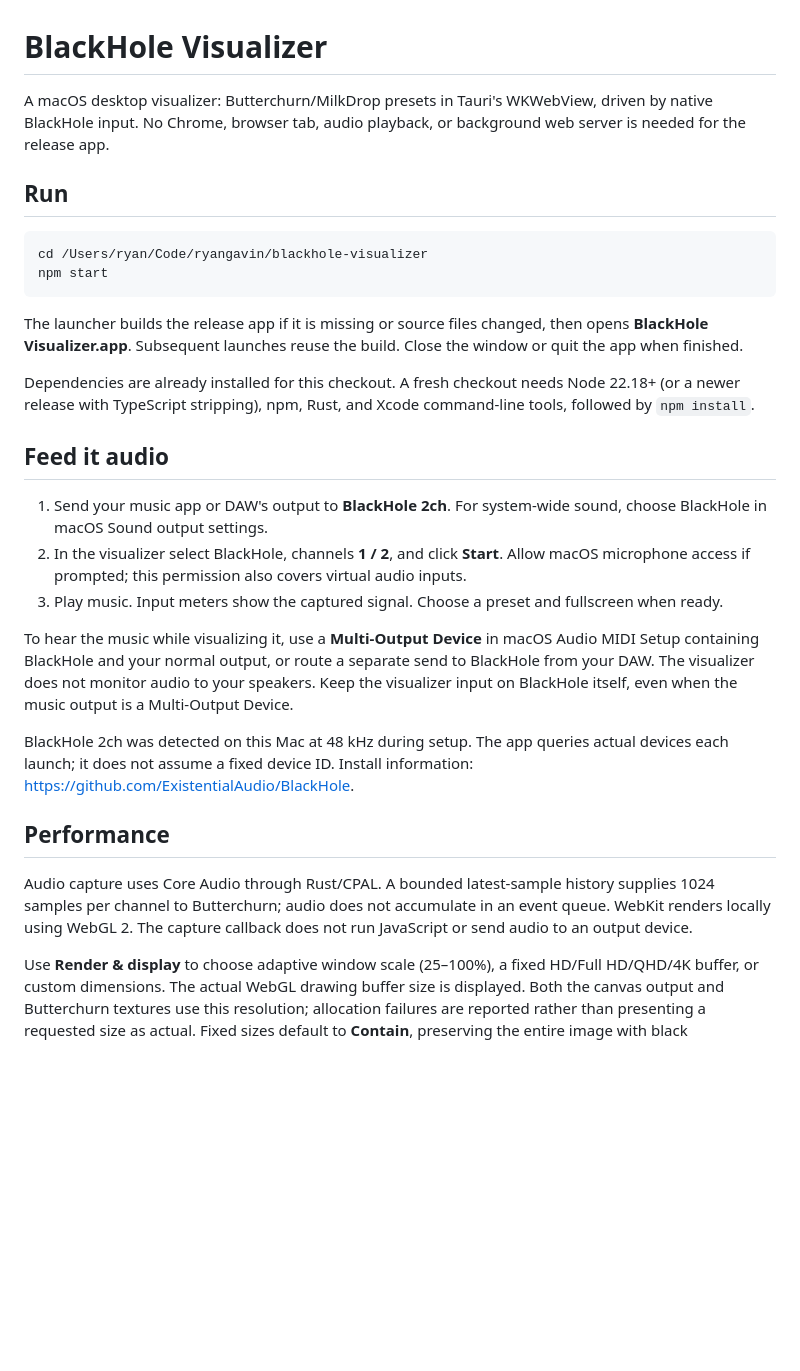
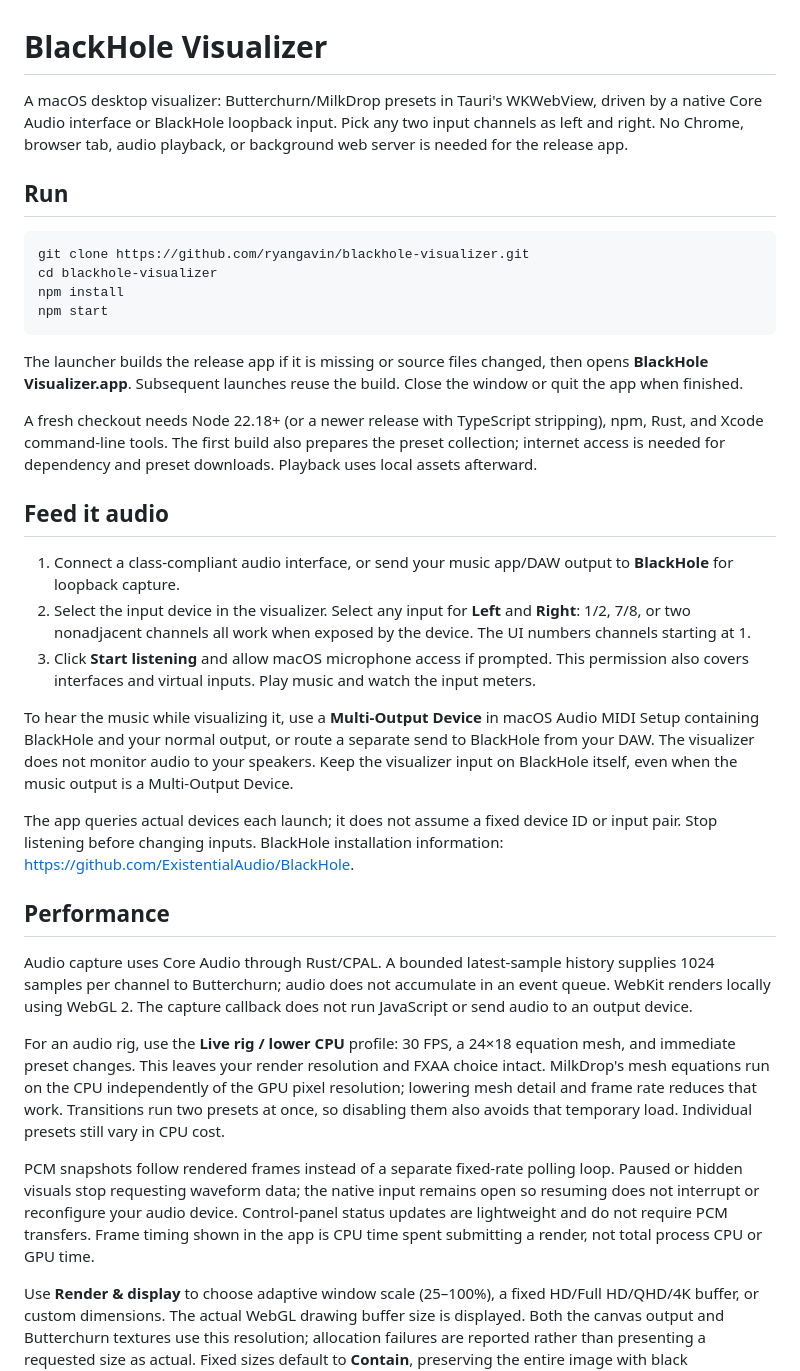
Before and after one commit to ryangavin/blackhole-visualizer, a Markdown page: README.md, the part around one of its changes. GitHub-like rendering; blank space fills up the shorter version.

Commit message:
Document interface inputs and live rig setup for public repository

````diff
--- a/README.md
+++ b/README.md
@@ -1,31 +1,37 @@
 # BlackHole Visualizer
 
-A macOS desktop visualizer: Butterchurn/MilkDrop presets in Tauri's WKWebView, driven by native BlackHole input. No Chrome, browser tab, audio playback, or background web server is needed for the release app.
+A macOS desktop visualizer: Butterchurn/MilkDrop presets in Tauri's WKWebView, driven by a native Core Audio interface or BlackHole loopback input. Pick any two input channels as left and right. No Chrome, browser tab, audio playback, or background web server is needed for the release app.
 
 ## Run
 
 ```sh
-cd /Users/ryan/Code/ryangavin/blackhole-visualizer
+git clone https://github.com/ryangavin/blackhole-visualizer.git
+cd blackhole-visualizer
+npm install
 npm start
 ```
 
 The launcher builds the release app if it is missing or source files changed, then opens **BlackHole Visualizer.app**. Subsequent launches reuse the build. Close the window or quit the app when finished.
 
-Dependencies are already installed for this checkout. A fresh checkout needs Node 22.18+ (or a newer release with TypeScript stripping), npm, Rust, and Xcode command-line tools, followed by `npm install`.
+A fresh checkout needs Node 22.18+ (or a newer release with TypeScript stripping), npm, Rust, and Xcode command-line tools. The first build also prepares the preset collection; internet access is needed for dependency and preset downloads. Playback uses local assets afterward.
 
 ## Feed it audio
 
-1. Send your music app or DAW's output to **BlackHole 2ch**. For system-wide sound, choose BlackHole in macOS Sound output settings.
-2. In the visualizer select BlackHole, channels **1 / 2**, and click **Start**. Allow macOS microphone access if prompted; this permission also covers virtual audio inputs.
-3. Play music. Input meters show the captured signal. Choose a preset and fullscreen when ready.
+1. Connect a class-compliant audio interface, or send your music app/DAW output to **BlackHole** for loopback capture.
+2. Select the input device in the visualizer. Select any input for **Left** and **Right**: 1/2, 7/8, or two nonadjacent channels all work when exposed by the device. The UI numbers channels starting at 1.
+3. Click **Start listening** and allow macOS microphone access if prompted. This permission also covers interfaces and virtual inputs. Play music and watch the input meters.
 
 To hear the music while visualizing it, use a **Multi-Output Device** in macOS Audio MIDI Setup containing BlackHole and your normal output, or route a separate send to BlackHole from your DAW. The visualizer does not monitor audio to your speakers. Keep the visualizer input on BlackHole itself, even when the music output is a Multi-Output Device.
 
-BlackHole 2ch was detected on this Mac at 48 kHz during setup. The app queries actual devices each launch; it does not assume a fixed device ID. Install information: <https://github.com/ExistentialAudio/BlackHole>.
+The app queries actual devices each launch; it does not assume a fixed device ID or input pair. Stop listening before changing inputs. BlackHole installation information: <https://github.com/ExistentialAudio/BlackHole>.
 
 ## Performance
 
 Audio capture uses Core Audio through Rust/CPAL. A bounded latest-sample history supplies 1024 samples per channel to Butterchurn; audio does not accumulate in an event queue. WebKit renders locally using WebGL 2. The capture callback does not run JavaScript or send audio to an output device.
+
+For an audio rig, use the **Live rig / lower CPU** profile: 30 FPS, a 24×18 equation mesh, and immediate preset changes. This leaves your render resolution and FXAA choice intact. MilkDrop's mesh equations run on the CPU independently of the GPU pixel resolution; lowering mesh detail and frame rate reduces that work. Transitions run two presets at once, so disabling them also avoids that temporary load. Individual presets still vary in CPU cost.
+
+PCM snapshots follow rendered frames instead of a separate fixed-rate polling loop. Paused or hidden visuals stop requesting waveform data; the native input remains open so resuming does not interrupt or reconfigure your audio device. Control-panel status updates are lightweight and do not require PCM transfers. Frame timing shown in the app is CPU time spent submitting a render, not total process CPU or GPU time.
 
 Use **Render & display** to choose adaptive window scale (25–100%), a fixed HD/Full HD/QHD/4K buffer, or custom dimensions. The actual WebGL drawing buffer size is displayed. Both the canvas output and Butterchurn textures use this resolution; allocation failures are reported rather than presenting a requested size as actual. Fixed sizes default to **Contain**, preserving the entire image with black letterboxing; Cover crops edges and Stretch changes proportions. Dimensions are constrained by GPU limits and a 4K pixel budget. Adaptive Retina density is capped at 2×. Mesh detail and FXAA provide additional quality controls. Frame targets are 15, 24, 30, or 60 FPS. High resolutions and some presets demand substantially more GPU work. The frame timing display describes the renderer's observed behavior, not a calibrated audio-to-photon latency measurement. Tauri uses the macOS WebKit runtime and its helper processes; this is one application, not one OS process.
 
````
Also changed, not shown: other parts of README.md (+11 -5 lines), COORDINATION.md (deleted, +0 -66 lines).
